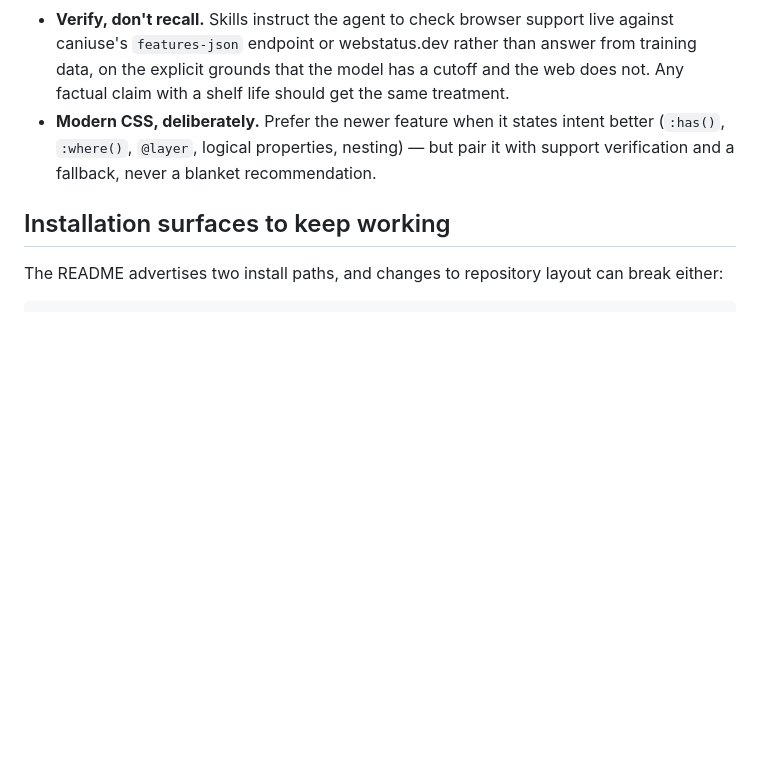
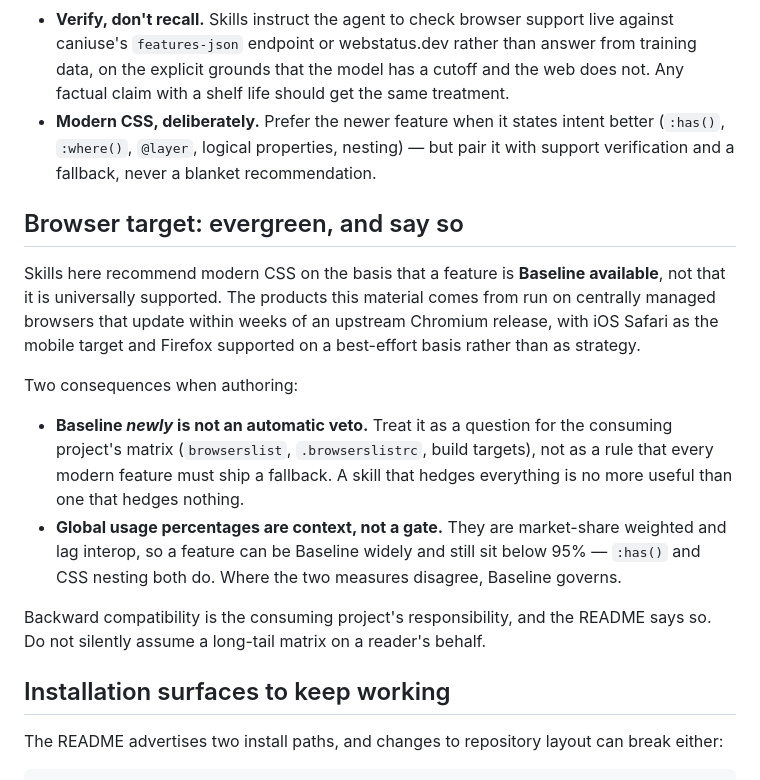
Before and after one commit to equinor/skills, a Markdown page: CLAUDE.md, the part around the change. Rendered like a GitHub page; blank space fills up the shorter version.

Commit message:
Record the evergreen browser assumption for skill authors
Skills recommend features on Baseline availability rather than universal
support, and authors were left to infer that. Says it, and draws the two
consequences that were being got wrong in review: Baseline newly is a matrix
question rather than an automatic fallback requirement, and usage percentages
are context rather than a second gate — Baseline governs when they disagree.

Co-Authored-By: Claude Opus 5 (1M context) <noreply@anthropic.com>

```diff
--- a/CLAUDE.md
+++ b/CLAUDE.md
@@ -61,6 +61,28 @@ Two positions run through the published content and should be preserved in new s
 - **Verify, don't recall.** Skills instruct the agent to check browser support live against caniuse's `features-json` endpoint or webstatus.dev rather than answer from training data, on the explicit grounds that the model has a cutoff and the web does not. Any factual claim with a shelf life should get the same treatment.
 - **Modern CSS, deliberately.** Prefer the newer feature when it states intent better (`:has()`, `:where()`, `@layer`, logical properties, nesting) — but pair it with support verification and a fallback, never a blanket recommendation.
 
+## Browser target: evergreen, and say so
+
+Skills here recommend modern CSS on the basis that a feature is **Baseline
+available**, not that it is universally supported. The products this material
+comes from run on centrally managed browsers that update within weeks of an
+upstream Chromium release, with iOS Safari as the mobile target and Firefox
+supported on a best-effort basis rather than as strategy.
+
+Two consequences when authoring:
+
+- **Baseline *newly* is not an automatic veto.** Treat it as a question for the
+  consuming project's matrix (`browserslist`, `.browserslistrc`, build
+  targets), not as a rule that every modern feature must ship a fallback. A
+  skill that hedges everything is no more useful than one that hedges nothing.
+- **Global usage percentages are context, not a gate.** They are market-share
+  weighted and lag interop, so a feature can be Baseline widely and still sit
+  below 95% — `:has()` and CSS nesting both do. Where the two measures
+  disagree, Baseline governs.
+
+Backward compatibility is the consuming project's responsibility, and the
+README says so. Do not silently assume a long-tail matrix on a reader's behalf.
+
 ## Installation surfaces to keep working
 
 The README advertises two install paths, and changes to repository layout can break either:
```
